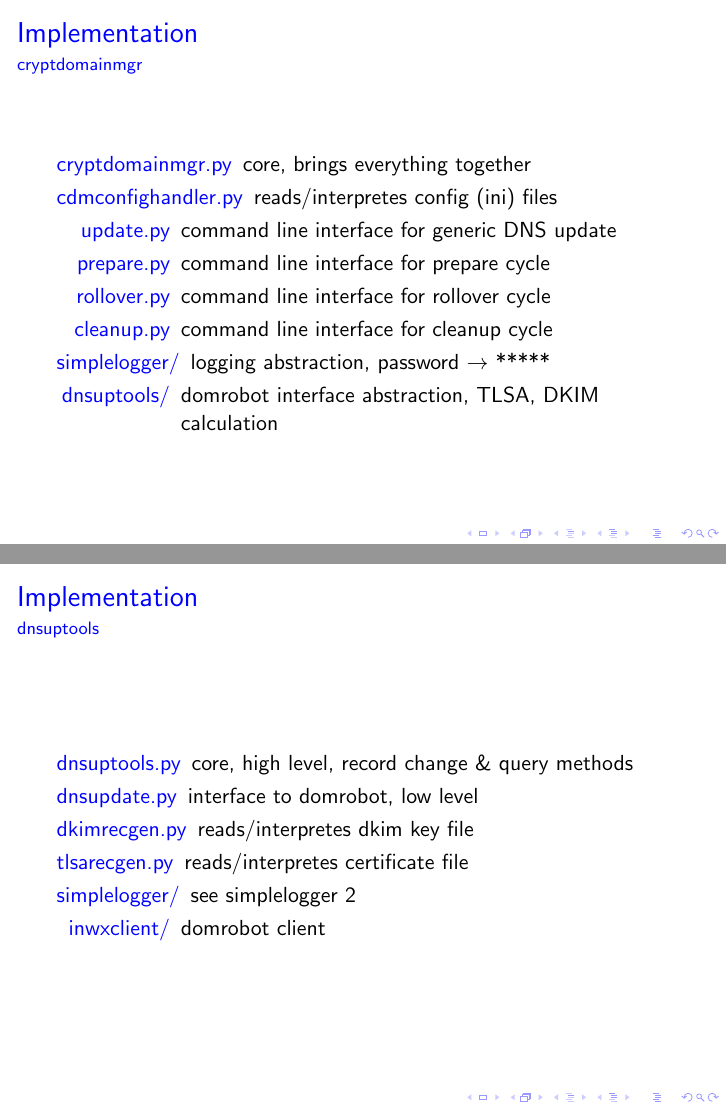
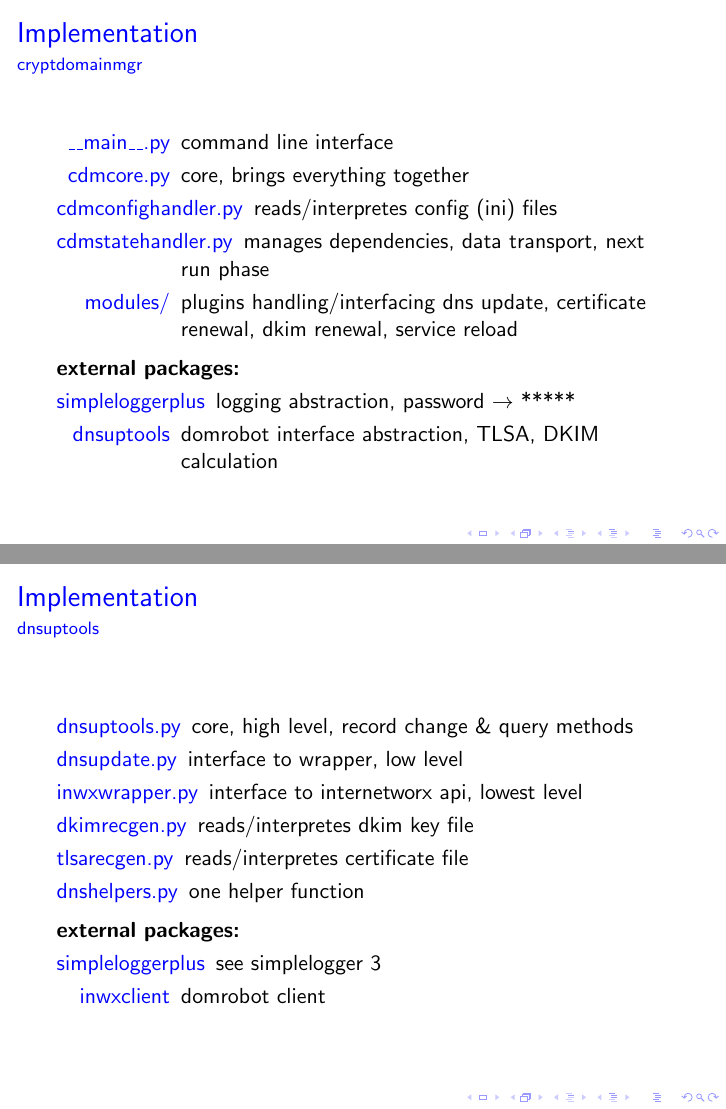
Before and after one commit to TheTesla/cryptdomainmgr-talk, LaTeX slides (main.tex): pages 35 and 37 of 38 before the commit and pages 35 and 38 of 39 after it, joined at a grey line. The pictures show the PDF file main.pdf that the author committed with the source.

Commit message:
updated file description

```diff
--- a/main.tex
+++ b/main.tex
@@ -671,17 +671,20 @@ child { node [file] {cdmconfighandler.py}};
 \subsection{cryptdomainmgr}
 \begin{frame}[fragile]{\insertsection}{\insertsubsection} % fragile: no indentation allowed
 	\begin{description}
-		\item[cryptdomainmgr.py] core, brings everything together
+		\item[\_\_main\_\_.py] command line interface
+		\item[cdmcore.py] core, brings everything together
 		\item[cdmconfighandler.py] reads/interpretes config (ini) files
-		\item[update.py] command line interface for generic DNS update
-		\item[prepare.py] command line interface for prepare cycle
-		\item[rollover.py] command line interface for rollover cycle
-		\item[cleanup.py] command line interface for cleanup cycle
-		\item[simplelogger/] logging abstraction, password $\rightarrow$ *****
-		\item[dnsuptools/] domrobot interface abstraction, TLSA, DKIM calculation
+		\item[cdmstatehandler.py] manages dependencies, data transport, next run phase
+		\item[modules/] plugins handling/interfacing dns update, certificate renewal, dkim renewal, service reload
+	\end{description}
+
+	\textbf{external packages:}
+	\begin{description}
+		\item[simpleloggerplus] logging abstraction, password $\rightarrow$ *****
+		\item[dnsuptools] domrobot interface abstraction, TLSA, DKIM calculation
 	\end{description}
 \end{frame}
 
-\subsection{simplelogger} \label{sec:simplelogger}
+\subsection{modules}
 \begin{frame}[fragile]{\insertsection}{\insertsubsection} % fragile: no indentation allowed
 	\begin{description}
@@ -688,0 +694,2 @@ child { node [file] {cdmconfighandler.py}};
+	\end{description}
+	\textbf{external package:}
@@ -694,11 +711,16 @@ child { node [file] {cdmconfighandler.py}};
 \begin{frame}[fragile]{\insertsection}{\insertsubsection} % fragile: no indentation allowed
 	\begin{description}
 		\item[dnsuptools.py] core, high level, record change \& query methods
-		\item[dnsupdate.py] interface to domrobot, low level
+		\item[dnsupdate.py] interface to wrapper, low level
+		\item[inwxwrapper.py] interface to internetworx api, lowest level
 		\item[dkimrecgen.py] reads/interpretes dkim key file
 		\item[tlsarecgen.py] reads/interpretes certificate file
-		\item[simplelogger/] see simplelogger \ref{sec:simplelogger}
-		\item[inwxclient/] domrobot client
+		\item[dnshelpers.py] one helper function
+	\end{description}
+	\textbf{external packages:}
+	\begin{description}
+		\item[simpleloggerplus] see simplelogger \ref{sec:simplelogger}
+		\item[inwxclient] domrobot client
 	\end{description}
 \end{frame}
 
```
Also changed, not shown: main.pdf, main.tex (14 more changed lines).
